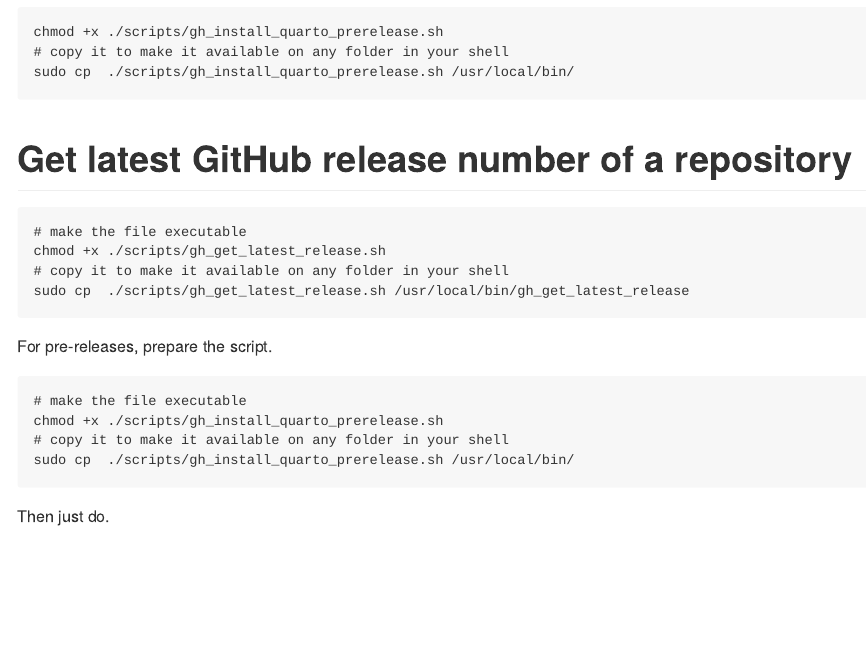
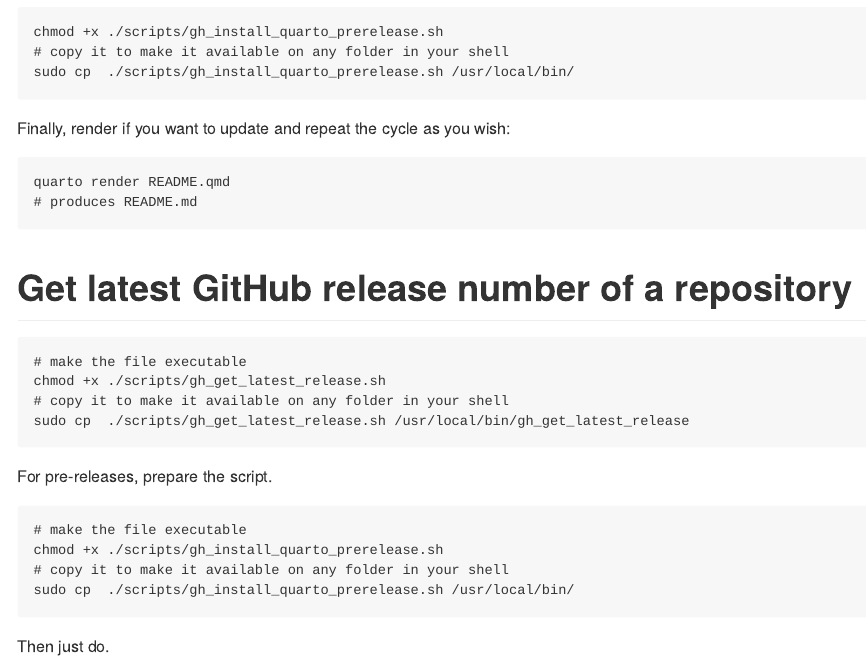
Before and after one commit to philipp-baumann/misc-scripts, a Quarto document (README.qmd): the page in a window 1100 px wide, from 640 px down. The pictures show the output file README.md that the author committed with the source, drawn offline in the style of GitHub.

Commit message:
add render

````diff
--- a/README.qmd
+++ b/README.qmd
@@ -34,6 +34,12 @@
 sudo cp  ./scripts/gh_install_quarto_prerelease.sh /usr/local/bin/
 ```
 
+Finally, render if you want to update and repeat the cycle as you wish:
+
+```{bash}
+quarto render README.qmd
+# produces README.md
+```
 
 
 # Get latest GitHub release number of a repository
````
Also changed, not shown: README.md.
